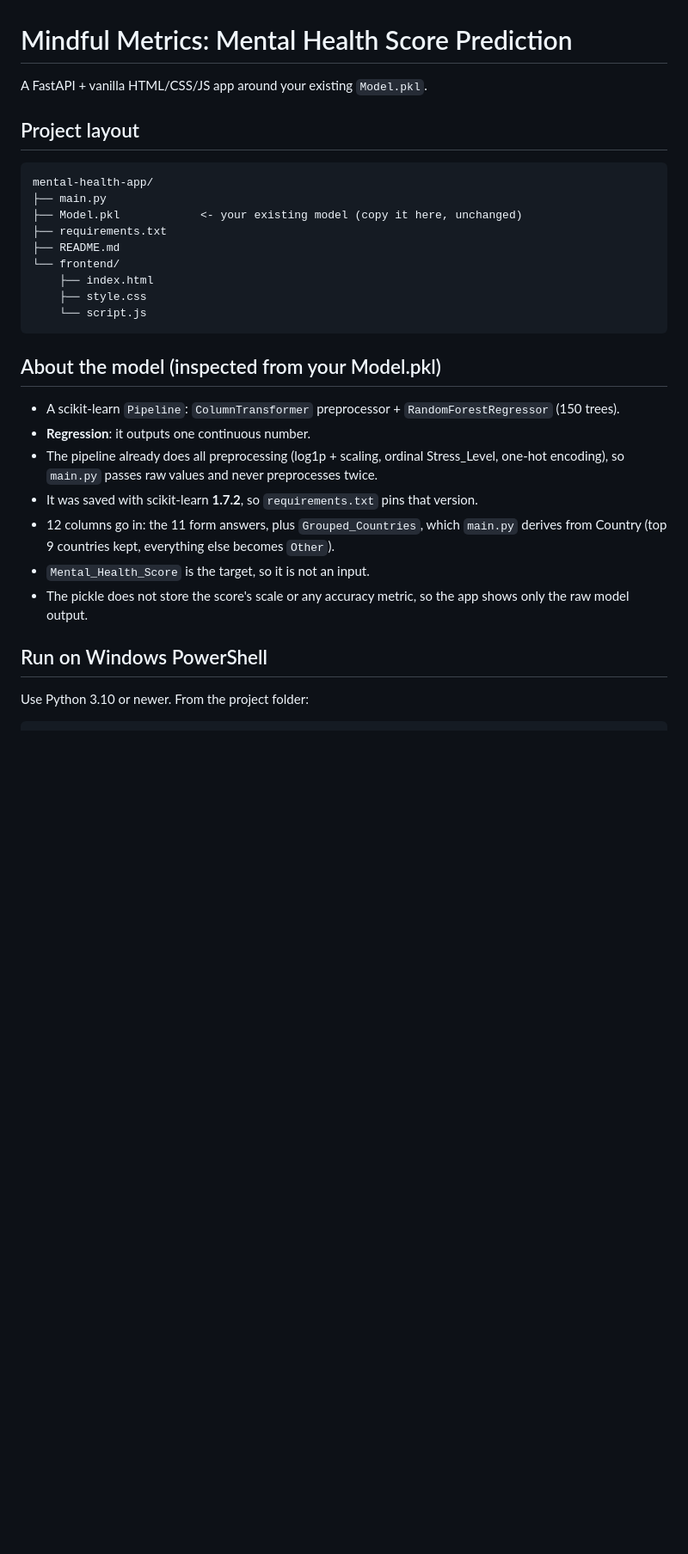
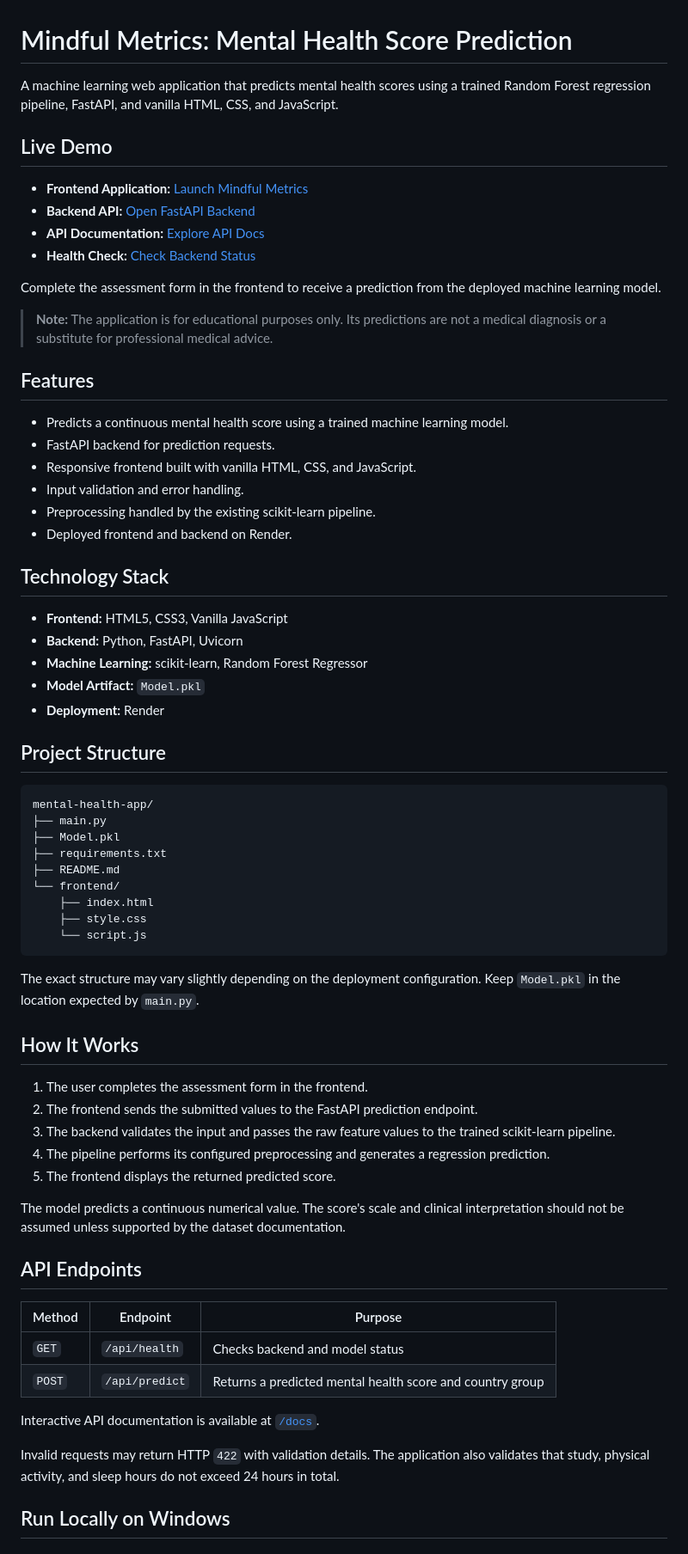
Before and after one commit to HarshGupta4511/Stress-level-Analyzer-system, a Markdown page: README.md, the part around one of its changes. Shown at 86% size. Rendered like a GitHub page; blank space fills up the shorter version.

````diff
--- a/README.md
+++ b/README.md
@@ -1,13 +1,41 @@
 # Mindful Metrics: Mental Health Score Prediction
 
-A FastAPI + vanilla HTML/CSS/JS app around your existing `Model.pkl`.
+A machine learning web application that predicts mental health scores using a trained Random Forest regression pipeline, FastAPI, and vanilla HTML, CSS, and JavaScript.
 
-## Project layout
+## Live Demo
 
-```
+- **Frontend Application:** [Launch Mindful Metrics](https://stress-level-analyzer-system-frontend.onrender.com/)
+- **Backend API:** [Open FastAPI Backend](https://stress-level-analyzer-system.onrender.com)
+- **API Documentation:** [Explore API Docs](https://stress-level-analyzer-system.onrender.com/docs)
+- **Health Check:** [Check Backend Status](https://stress-level-analyzer-system.onrender.com/api/health)
+
+Complete the assessment form in the frontend to receive a prediction from the deployed machine learning model.
+
+> **Note:** The application is for educational purposes only. Its predictions are not a medical diagnosis or a substitute for professional medical advice.
+
+## Features
+
+- Predicts a continuous mental health score using a trained machine learning model.
+- FastAPI backend for prediction requests.
+- Responsive frontend built with vanilla HTML, CSS, and JavaScript.
+- Input validation and error handling.
+- Preprocessing handled by the existing scikit-learn pipeline.
+- Deployed frontend and backend on Render.
+
+## Technology Stack
+
+- **Frontend:** HTML5, CSS3, Vanilla JavaScript
+- **Backend:** Python, FastAPI, Uvicorn
+- **Machine Learning:** scikit-learn, Random Forest Regressor
+- **Model Artifact:** `Model.pkl`
+- **Deployment:** Render
+
+## Project Structure
+
+```text
 mental-health-app/
 ├── main.py
-├── Model.pkl            <- your existing model (copy it here, unchanged)
+├── Model.pkl
 ├── requirements.txt
 ├── README.md
 └── frontend/
@@ -16,16 +44,28 @@ mental-health-app/
     └── script.js
 ```
 
-## About the model (inspected from your Model.pkl)
+The exact structure may vary slightly depending on the deployment configuration. Keep `Model.pkl` in the location expected by `main.py`.
 
-- A scikit-learn `Pipeline`: `ColumnTransformer` preprocessor + `RandomForestRegressor` (150 trees).
-- **Regression**: it outputs one continuous number.
-- The pipeline already does all preprocessing (log1p + scaling, ordinal Stress_Level, one-hot encoding), so `main.py` passes raw values and never preprocesses twice.
-- It was saved with scikit-learn **1.7.2**, so `requirements.txt` pins that version.
-- 12 columns go in: the 11 form answers, plus `Grouped_Countries`, which `main.py` derives from Country (top 9 countries kept, everything else becomes `Other`).
-- `Mental_Health_Score` is the target, so it is not an input.
-- The pickle does not store the score's scale or any accuracy metric, so the app shows only the raw model output.
+## How It Works
 
-## Run on Windows PowerShell
+1. The user completes the assessment form in the frontend.
+2. The frontend sends the submitted values to the FastAPI prediction endpoint.
+3. The backend validates the input and passes the raw feature values to the trained scikit-learn pipeline.
+4. The pipeline performs its configured preprocessing and generates a regression prediction.
+5. The frontend displays the returned predicted score.
 
-Use Python 3.10 or newer. From the project folder:
+The model predicts a continuous numerical value. The score's scale and clinical interpretation should not be assumed unless supported by the dataset documentation.
+
+## API Endpoints
+
+| Method | Endpoint | Purpose |
+|---|---|---|
+| `GET` | `/api/health` | Checks backend and model status |
+| `POST` | `/api/predict` | Returns a predicted mental health score and country group |
+
+Interactive API documentation is available at [`/docs`](https://stress-level-analyzer-system.onrender.com/docs).
+
+Invalid requests may return HTTP `422` with validation details. The application also validates that study, physical activity, and sleep hours do not exceed 24 hours in total.
+
+## Run Locally on Windows
+
````
Also changed, not shown: other parts of README.md (+74 -30 lines).
